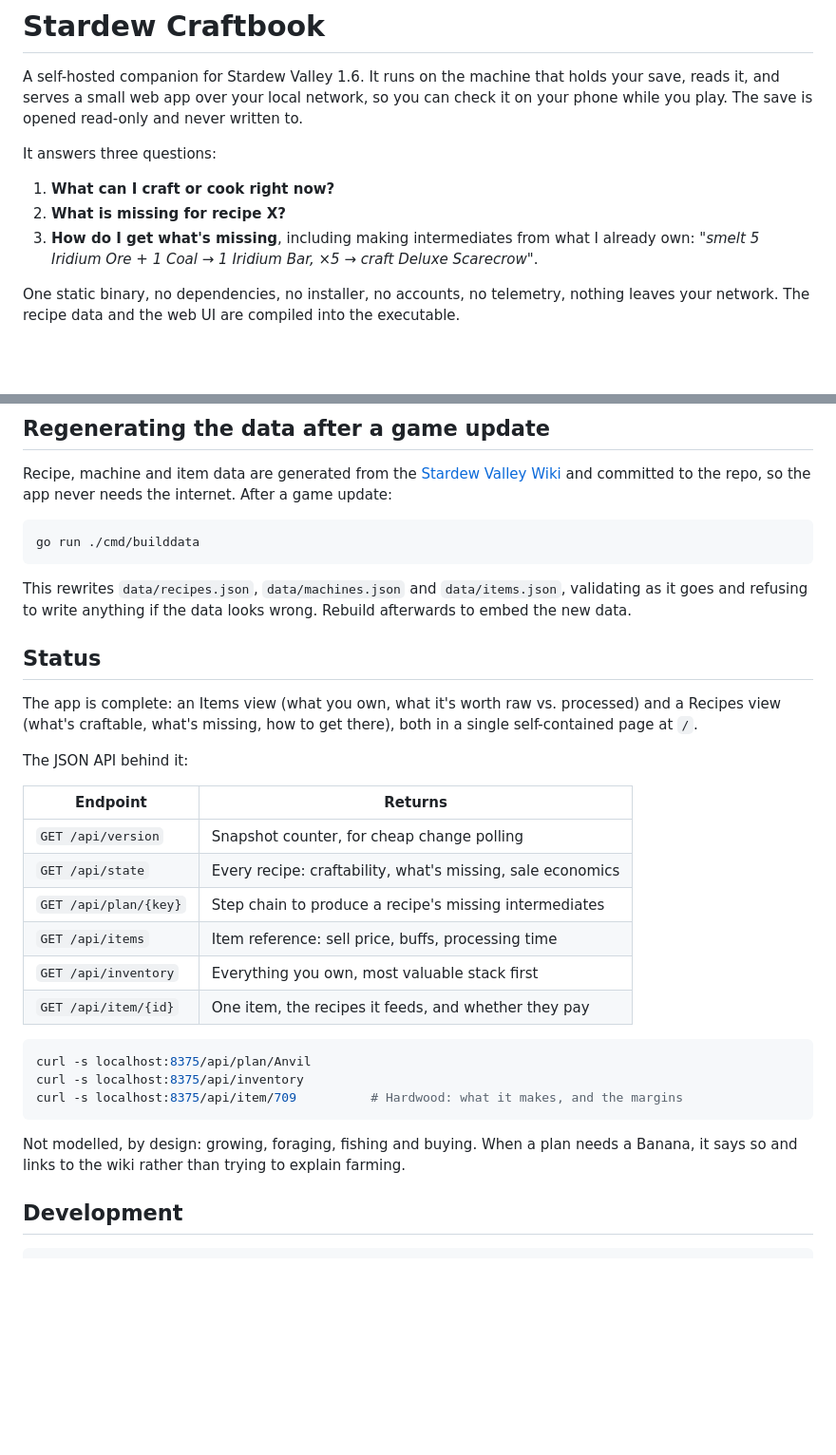
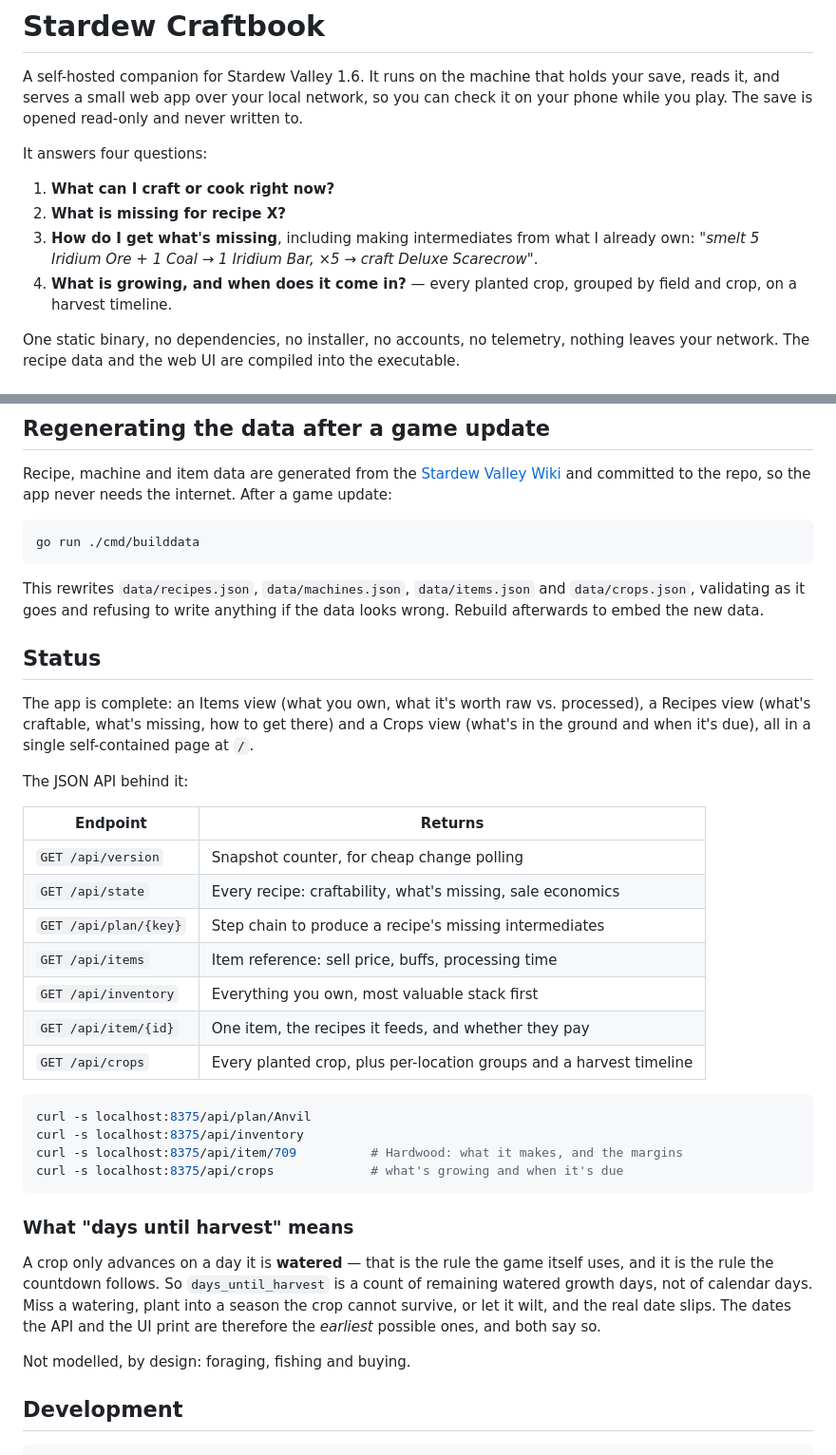
Before and after one commit to DepickereSven/stardew-craftbook, a Markdown page: README.md, 2 parts joined by grey strips. Shown at 95% size. Rendered like a GitHub page; blank space fills up the shorter version.

Commit message:
docs: Update README with crops view and `/api/crops` endpoint details
- Added information on the new crops view, including harvest timelines and crop grouping.
- Documented `/api/crops` API endpoint and its responses.

````diff
--- a/README.md
+++ b/README.md
@@ -3,11 +3,12 @@
 A self-hosted companion for Stardew Valley 1.6. It runs on the machine that holds your save, reads it, and serves
 a small web app over your local network, so you can check it on your phone while you play. The save is opened read-only and never written to.
 
-It answers three questions:
+It answers four questions:
 
 1. **What can I craft or cook right now?**
 2. **What is missing for recipe X?**
 3. **How do I get what's missing**, including making intermediates from what I already own: *"smelt 5 Iridium Ore + 1 Coal → 1 Iridium Bar, ×5 → craft Deluxe Scarecrow"*.
+4. **What is growing, and when does it come in?** — every planted crop, grouped by field and crop, on a harvest timeline.
 
 One static binary, no dependencies, no installer, no accounts, no telemetry, nothing leaves your network. The recipe data and the web UI are compiled into the executable.
 
@@ -129,30 +130,40 @@ Recipe, machine and item data are generated from the [Stardew Valley Wiki](https
 go run ./cmd/builddata
 ```
 
-This rewrites `data/recipes.json`, `data/machines.json` and `data/items.json`, validating as it goes and refusing to write anything if the data looks wrong. Rebuild afterwards to embed the new data.
+This rewrites `data/recipes.json`, `data/machines.json`, `data/items.json` and `data/crops.json`, validating as it goes and refusing to write anything if the data looks wrong. Rebuild afterwards to embed the new data.
 
 ## Status
 
-The app is complete: an Items view (what you own, what it's worth raw vs. processed) and a Recipes view (what's craftable, what's missing, how to get there), both in a single self-contained page at `/`.
+The app is complete: an Items view (what you own, what it's worth raw vs. processed), a Recipes view (what's craftable, what's missing, how to get there) and a Crops view (what's in the ground and when it's due), all in a single self-contained page at `/`.
 
 The JSON API behind it:
 
-| Endpoint              | Returns                                                    |
-|-----------------------|------------------------------------------------------------|
-| `GET /api/version`    | Snapshot counter, for cheap change polling                 |
-| `GET /api/state`      | Every recipe: craftability, what's missing, sale economics |
-| `GET /api/plan/{key}` | Step chain to produce a recipe's missing intermediates     |
-| `GET /api/items`      | Item reference: sell price, buffs, processing time         |
-| `GET /api/inventory`  | Everything you own, most valuable stack first              |
-| `GET /api/item/{id}`  | One item, the recipes it feeds, and whether they pay       |
+| Endpoint              | Returns                                                             |
+|-----------------------|---------------------------------------------------------------------|
+| `GET /api/version`    | Snapshot counter, for cheap change polling                          |
+| `GET /api/state`      | Every recipe: craftability, what's missing, sale economics          |
+| `GET /api/plan/{key}` | Step chain to produce a recipe's missing intermediates              |
+| `GET /api/items`      | Item reference: sell price, buffs, processing time                  |
+| `GET /api/inventory`  | Everything you own, most valuable stack first                       |
+| `GET /api/item/{id}`  | One item, the recipes it feeds, and whether they pay                |
+| `GET /api/crops`      | Every planted crop, plus per-location groups and a harvest timeline |
 
 ```sh
 curl -s localhost:8375/api/plan/Anvil
 curl -s localhost:8375/api/inventory
 curl -s localhost:8375/api/item/709          # Hardwood: what it makes, and the margins
+curl -s localhost:8375/api/crops             # what's growing and when it's due
 ```
 
-Not modelled, by design: growing, foraging, fishing and buying. When a plan needs a Banana, it says so and links to the wiki rather than trying to explain farming.
+### What "days until harvest" means
+
+A crop only advances on a day it is **watered** — that is the rule the game itself
+uses, and it is the rule the countdown follows. So `days_until_harvest` is a count
+of remaining watered growth days, not of calendar days. Miss a watering, plant into
+a season the crop cannot survive, or let it wilt, and the real date slips. The dates
+the API and the UI print are therefore the *earliest* possible ones, and both say so.
+
+Not modelled, by design: foraging, fishing and buying.
 
 ## Development
 
````
